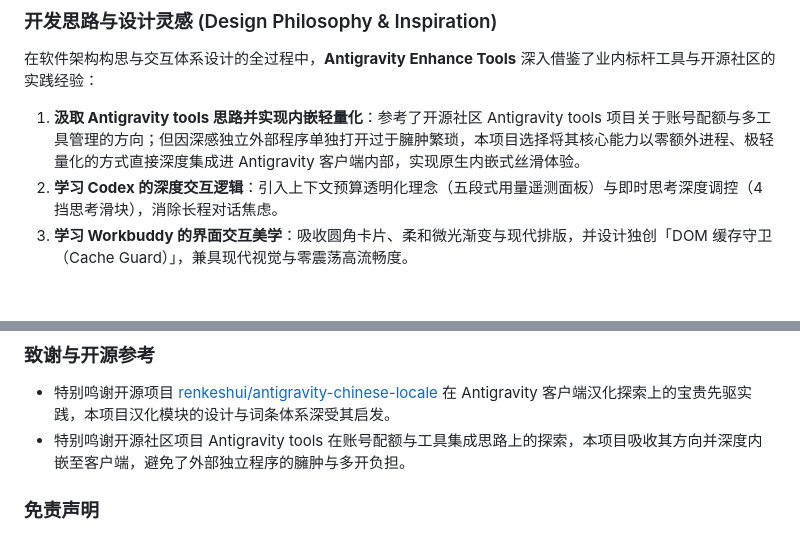
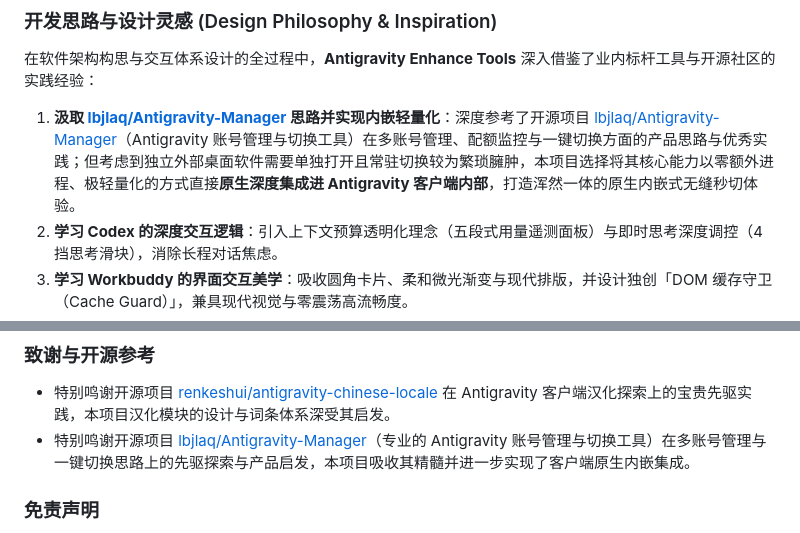
Before and after one commit to Kutaze/Antigravity-Enhance-Pack-Tools, a Markdown page: README.md, 2 parts joined by grey strips. Drawn GitHub-style; blank space fills up the shorter version.

Commit message:
docs: credit lbjlaq/Antigravity-Manager in inspiration and acknowledgments

```diff
--- a/README.md
+++ b/README.md
@@ -64,7 +64,7 @@
 
 在软件架构构思与交互体系设计的全过程中，**Antigravity Enhance Tools** 深入借鉴了业内标杆工具与开源社区的实践经验：
 
-1. **汲取 Antigravity tools 思路并实现内嵌轻量化**：参考了开源社区 Antigravity tools 项目关于账号配额与多工具管理的方向；但因深感独立外部程序单独打开过于臃肿繁琐，本项目选择将其核心能力以零额外进程、极轻量化的方式直接深度集成进 Antigravity 客户端内部，实现原生内嵌式丝滑体验。
+1. **汲取 [lbjlaq/Antigravity-Manager](https://github.com/lbjlaq/Antigravity-Manager) 思路并实现内嵌轻量化**：深度参考了开源项目 [lbjlaq/Antigravity-Manager](https://github.com/lbjlaq/Antigravity-Manager)（Antigravity 账号管理与切换工具）在多账号管理、配额监控与一键切换方面的产品思路与优秀实践；但考虑到独立外部桌面软件需要单独打开且常驻切换较为繁琐臃肿，本项目选择将其核心能力以零额外进程、极轻量化的方式直接**原生深度集成进 Antigravity 客户端内部**，打造浑然一体的原生内嵌式无缝秒切体验。
 2. **学习 Codex 的深度交互逻辑**：引入上下文预算透明化理念（五段式用量遥测面板）与即时思考深度调控（4 挡思考滑块），消除长程对话焦虑。
 3. **学习 Workbuddy 的界面交互美学**：吸收圆角卡片、柔和微光渐变与现代排版，并设计独创「DOM 缓存守卫（Cache Guard）」，兼具现代视觉与零震荡高流畅度。
 4. **致敬开源项目 renkeshui/antigravity-chinese-locale 的汉化实践**：充分参考其本地化词条全景映射与术语校准沉淀，并升级运行时防卡死机制，带来母语级编程体验。
@@ -413,7 +413,7 @@ window.__AGY_APPLY_THINKING_LEVEL__('high');
 
 ### 致谢与开源参考
 - 特别鸣谢开源项目 [renkeshui/antigravity-chinese-locale](https://github.com/renkeshui/antigravity-chinese-locale) 在 Antigravity 客户端汉化探索上的宝贵先驱实践，本项目汉化模块的设计与词条体系深受其启发。
-- 特别鸣谢开源社区项目 Antigravity tools 在账号配额与工具集成思路上的探索，本项目吸收其方向并深度内嵌至客户端，避免了外部独立程序的臃肿与多开负担。
+- 特别鸣谢开源项目 [lbjlaq/Antigravity-Manager](https://github.com/lbjlaq/Antigravity-Manager)（专业的 Antigravity 账号管理与切换工具）在多账号管理与一键切换思路上的先驱探索与产品启发，本项目吸收其精髓并进一步实现了客户端原生内嵌集成。
 
 ### 免责声明
 - Google Antigravity 是 Google LLC 的商标。本项目为独立开源社区作品，与 Google LLC 及其关联实体不存在任何隶属、认可、赞助或官方合作关系。
```
Also changed, not shown: README_EN.md (+2 -2 lines), README_JA.md (+2 -2 lines).
